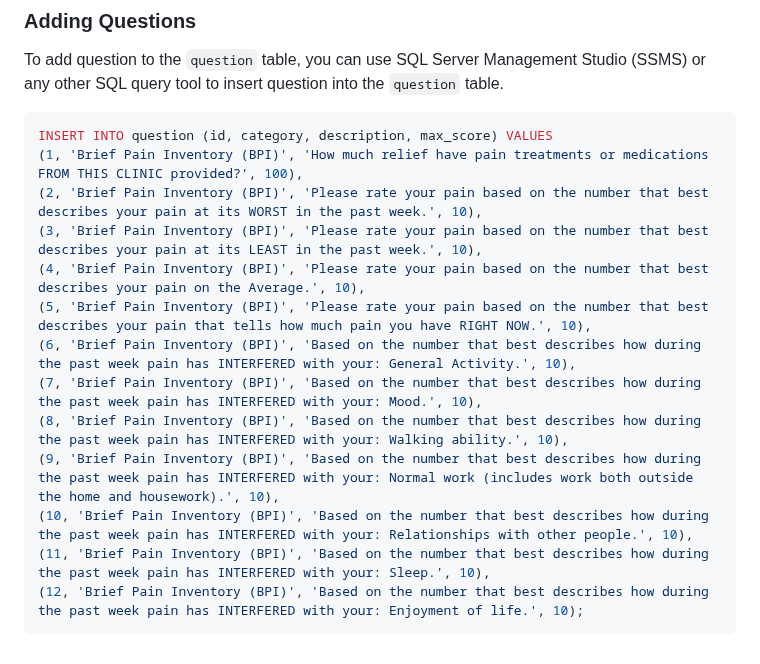
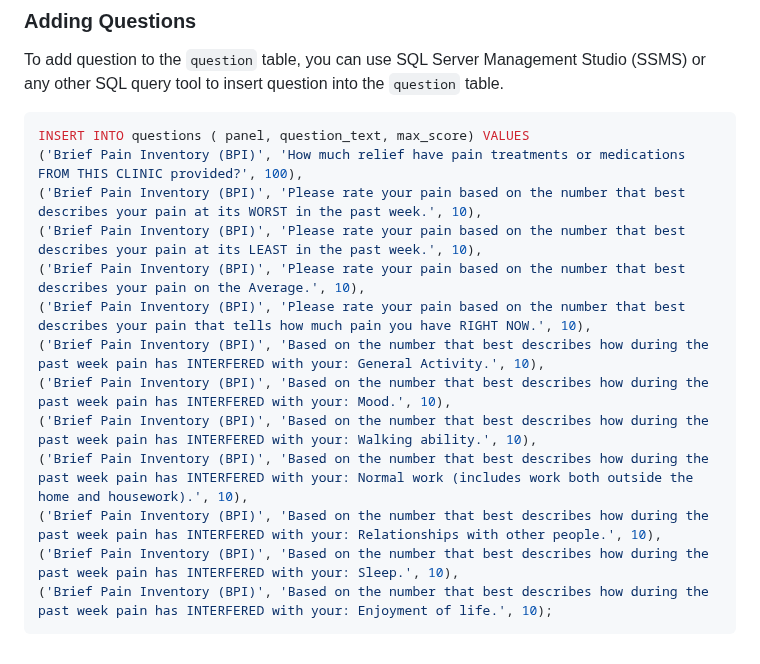
Before and after one commit to Haripriya-chalil/WCNFT-CodingChallenge, a Markdown page: README.md, the part around the change. Rendered like a GitHub page.

Commit message:
read me file correction

````diff
--- a/README.md
+++ b/README.md
@@ -86,17 +86,17 @@ Replace `'your_password'` with a secure password of your choice.
 To add question to the `question` table, you can use SQL Server Management Studio (SSMS) or any other SQL query tool to insert question  into the `question` table.
 
 ```sql
-INSERT INTO question (id, category, description, max_score) VALUES
-(1, 'Brief Pain Inventory (BPI)', 'How much relief have pain treatments or medications FROM THIS CLINIC provided?', 100),
-(2, 'Brief Pain Inventory (BPI)', 'Please rate your pain based on the number that best describes your pain at its WORST in the past week.', 10),
-(3, 'Brief Pain Inventory (BPI)', 'Please rate your pain based on the number that best describes your pain at its LEAST in the past week.', 10),
-(4, 'Brief Pain Inventory (BPI)', 'Please rate your pain based on the number that best describes your pain on the Average.', 10),
-(5, 'Brief Pain Inventory (BPI)', 'Please rate your pain based on the number that best describes your pain that tells how much pain you have RIGHT NOW.', 10),
-(6, 'Brief Pain Inventory (BPI)', 'Based on the number that best describes how during the past week pain has INTERFERED with your: General Activity.', 10),
-(7, 'Brief Pain Inventory (BPI)', 'Based on the number that best describes how during the past week pain has INTERFERED with your: Mood.', 10),
-(8, 'Brief Pain Inventory (BPI)', 'Based on the number that best describes how during the past week pain has INTERFERED with your: Walking ability.', 10),
-(9, 'Brief Pain Inventory (BPI)', 'Based on the number that best describes how during the past week pain has INTERFERED with your: Normal work (includes work both outside the home and housework).', 10),
-(10, 'Brief Pain Inventory (BPI)', 'Based on the number that best describes how during the past week pain has INTERFERED with your: Relationships with other people.', 10),
-(11, 'Brief Pain Inventory (BPI)', 'Based on the number that best describes how during the past week pain has INTERFERED with your: Sleep.', 10),
-(12, 'Brief Pain Inventory (BPI)', 'Based on the number that best describes how during the past week pain has INTERFERED with your: Enjoyment of life.', 10);
+INSERT INTO questions ( panel, question_text, max_score) VALUES
+('Brief Pain Inventory (BPI)', 'How much relief have pain treatments or medications FROM THIS CLINIC provided?', 100),
+('Brief Pain Inventory (BPI)', 'Please rate your pain based on the number that best describes your pain at its WORST in the past week.', 10),
+('Brief Pain Inventory (BPI)', 'Please rate your pain based on the number that best describes your pain at its LEAST in the past week.', 10),
+('Brief Pain Inventory (BPI)', 'Please rate your pain based on the number that best describes your pain on the Average.', 10),
+('Brief Pain Inventory (BPI)', 'Please rate your pain based on the number that best describes your pain that tells how much pain you have RIGHT NOW.', 10),
+('Brief Pain Inventory (BPI)', 'Based on the number that best describes how during the past week pain has INTERFERED with your: General Activity.', 10),
+('Brief Pain Inventory (BPI)', 'Based on the number that best describes how during the past week pain has INTERFERED with your: Mood.', 10),
+('Brief Pain Inventory (BPI)', 'Based on the number that best describes how during the past week pain has INTERFERED with your: Walking ability.', 10),
+('Brief Pain Inventory (BPI)', 'Based on the number that best describes how during the past week pain has INTERFERED with your: Normal work (includes work both outside the home and housework).', 10),
+('Brief Pain Inventory (BPI)', 'Based on the number that best describes how during the past week pain has INTERFERED with your: Relationships with other people.', 10),
+('Brief Pain Inventory (BPI)', 'Based on the number that best describes how during the past week pain has INTERFERED with your: Sleep.', 10),
+('Brief Pain Inventory (BPI)', 'Based on the number that best describes how during the past week pain has INTERFERED with your: Enjoyment of life.', 10);
 ```
````
